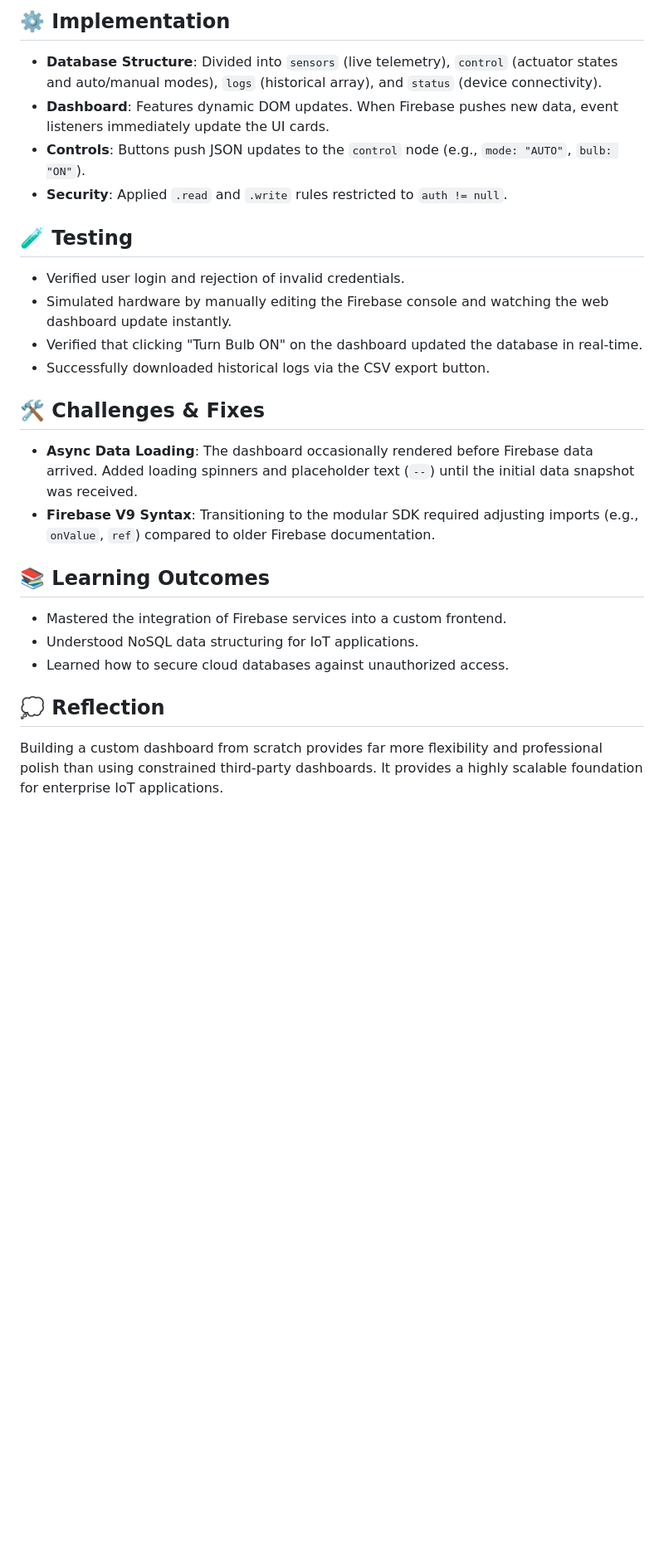
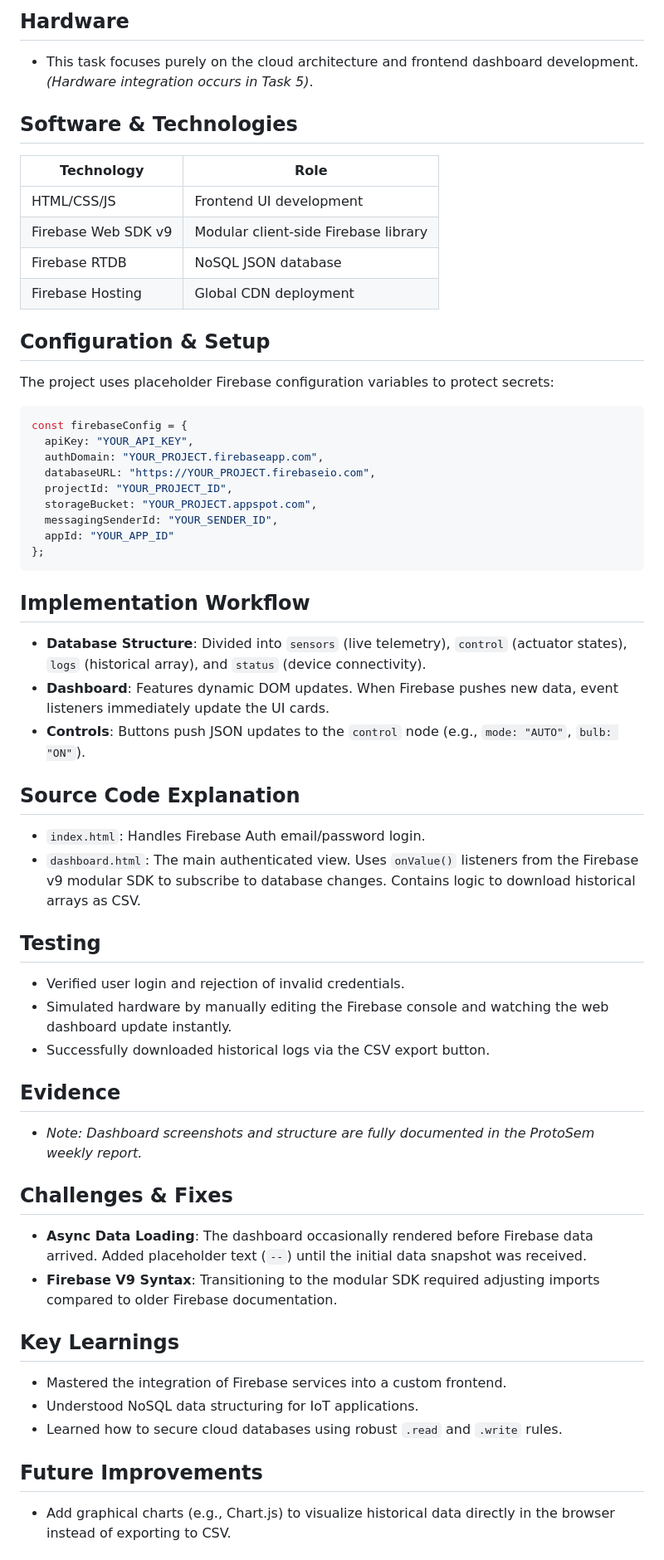
Before and after one commit to harish31052006hk-dotcom/Firebase-IoT-Monitoring-Dashboard, a Markdown page: README.md, the part around one of its changes. Shown at 83% size. Drawn GitHub-style; blank space fills up the shorter version.

Commit message:
Enhance README documentation to professional standard

````diff
--- a/README.md
+++ b/README.md
@@ -40,25 +44,55 @@ This task shifts focus to the cloud layer, developing a secure web application t
 
-## ⚙️ Implementation
-- **Database Structure**: Divided into `sensors` (live telemetry), `control` (actuator states and auto/manual modes), `logs` (historical array), and `status` (device connectivity).
+## Hardware
+- This task focuses purely on the cloud architecture and frontend dashboard development. *(Hardware integration occurs in Task 5)*.
+
+## Software & Technologies
+| Technology | Role |
+|------------|------|
+| HTML/CSS/JS | Frontend UI development |
+| Firebase Web SDK v9 | Modular client-side Firebase library |
+| Firebase RTDB | NoSQL JSON database |
+| Firebase Hosting | Global CDN deployment |
+
+## Configuration & Setup
+The project uses placeholder Firebase configuration variables to protect secrets:
+```javascript
+const firebaseConfig = {
+  apiKey: "YOUR_API_KEY",
+  authDomain: "YOUR_PROJECT.firebaseapp.com",
+  databaseURL: "https://YOUR_PROJECT.firebaseio.com",
+  projectId: "YOUR_PROJECT_ID",
+  storageBucket: "YOUR_PROJECT.appspot.com",
+  messagingSenderId: "YOUR_SENDER_ID",
+  appId: "YOUR_APP_ID"
+};
+```
+
+## Implementation Workflow
+- **Database Structure**: Divided into `sensors` (live telemetry), `control` (actuator states), `logs` (historical array), and `status` (device connectivity).
 - **Dashboard**: Features dynamic DOM updates. When Firebase pushes new data, event listeners immediately update the UI cards.
 - **Controls**: Buttons push JSON updates to the `control` node (e.g., `mode: "AUTO"`, `bulb: "ON"`).
-- **Security**: Applied `.read` and `.write` rules restricted to `auth != null`.
 
-## 🧪 Testing
+## Source Code Explanation
+- `index.html`: Handles Firebase Auth email/password login.
+- `dashboard.html`: The main authenticated view. Uses `onValue()` listeners from the Firebase v9 modular SDK to subscribe to database changes. Contains logic to download historical arrays as CSV.
+
+## Testing
 - Verified user login and rejection of invalid credentials.
 - Simulated hardware by manually editing the Firebase console and watching the web dashboard update instantly.
-- Verified that clicking "Turn Bulb ON" on the dashboard updated the database in real-time.
 - Successfully downloaded historical logs via the CSV export button.
 
-## 🛠️ Challenges & Fixes
-- **Async Data Loading**: The dashboard occasionally rendered before Firebase data arrived. Added loading spinners and placeholder text (`--`) until the initial data snapshot was received.
-- **Firebase V9 Syntax**: Transitioning to the modular SDK required adjusting imports (e.g., `onValue`, `ref`) compared to older Firebase documentation.
+## Evidence
+- *Note: Dashboard screenshots and structure are fully documented in the ProtoSem weekly report.*
 
-## 📚 Learning Outcomes
+## Challenges & Fixes
+- **Async Data Loading**: The dashboard occasionally rendered before Firebase data arrived. Added placeholder text (`--`) until the initial data snapshot was received.
+- **Firebase V9 Syntax**: Transitioning to the modular SDK required adjusting imports compared to older Firebase documentation.
+
+## Key Learnings
 - Mastered the integration of Firebase services into a custom frontend.
 - Understood NoSQL data structuring for IoT applications.
-- Learned how to secure cloud databases against unauthorized access.
+- Learned how to secure cloud databases using robust `.read` and `.write` rules.
 
-## 💭 Reflection
-Building a custom dashboard from scratch provides far more flexibility and professional polish than using constrained third-party dashboards. It provides a highly scalable foundation for enterprise IoT applications.
+## Future Improvements
+- Add graphical charts (e.g., Chart.js) to visualize historical data directly in the browser instead of exporting to CSV.
 
````
Also changed, not shown: other parts of README.md (+30 -24 lines).
